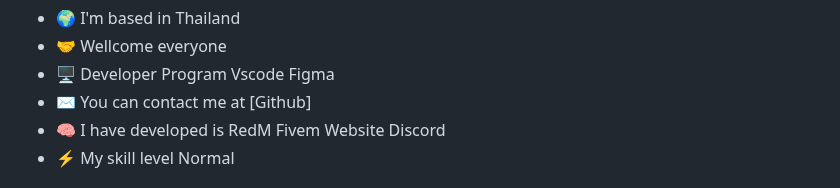
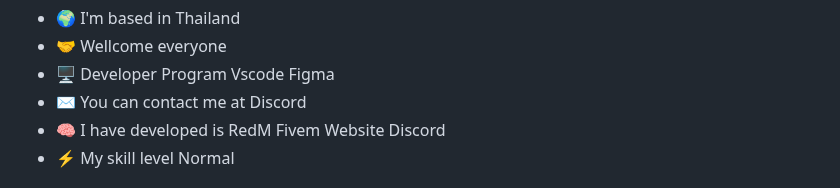
Before and after one commit to BallzonDev/html-css, a Markdown page: README.md, the part around the change. Rendered like a GitHub page.

```diff
--- a/README.md
+++ b/README.md
@@ -9,7 +9,7 @@ Experience as a developer for 4 years
 * 🌍  I'm based in Thailand
 *  🤝  Wellcome everyone
 * 🖥️  Developer Program Vscode Figma
-* ✉️  You can contact me at [Github]
+* ✉️  You can contact me at Discord
 * 🧠  I have developed is RedM Fivem Website Discord
 * ⚡  My skill level Normal
 
```
